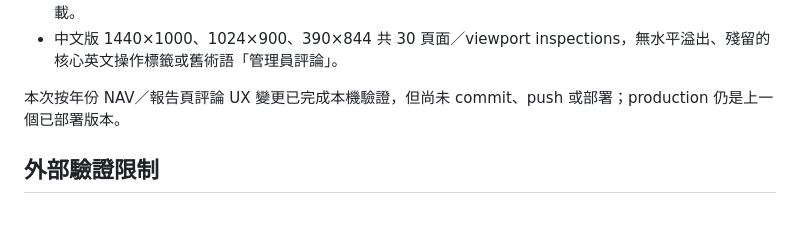
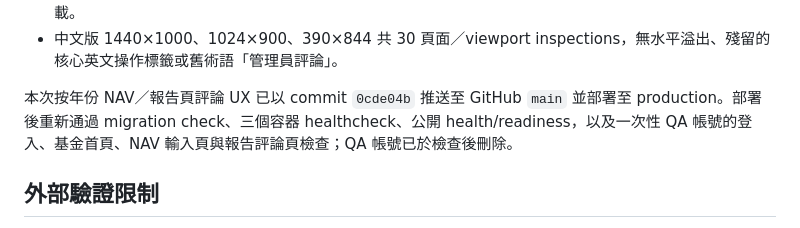
Before and after one commit to aaronckyau/license9_nav, a Markdown page: docs/IMPLEMENTATION_STATUS.md, the part around the change. Drawn GitHub-style.

```diff
--- a/docs/IMPLEMENTATION_STATUS.md
+++ b/docs/IMPLEMENTATION_STATUS.md
@@ -26,7 +26,7 @@ MVP 已完成並部署至 Contabo Linux VPS 的 `https://www.4mstrategy.com/nav/
 - 產生報告時自動更新官方 RFR；已有具理由的人工 RFR 時不覆寫。產生完成後返回報告紀錄並直接提供下載。
 - 中文版 1440×1000、1024×900、390×844 共 30 頁面／viewport inspections，無水平溢出、殘留的核心英文操作標籤或舊術語「管理員評論」。
 
-本次按年份 NAV／報告頁評論 UX 變更已完成本機驗證，但尚未 commit、push 或部署；production 仍是上一個已部署版本。
+本次按年份 NAV／報告頁評論 UX 已以 commit `0cde04b` 推送至 GitHub `main` 並部署至 production。部署後重新通過 migration check、三個容器 healthcheck、公開 health/readiness，以及一次性 QA 帳號的登入、基金首頁、NAV 輸入頁與報告評論頁檢查；QA 帳號已於檢查後刪除。
 
 ## 外部驗證限制
 
```
Also changed, not shown: docs/ENGINEERING_HANDOVER.md (+3 -4 lines), docs/TEST_REPORT.md (+2 -0 lines).
